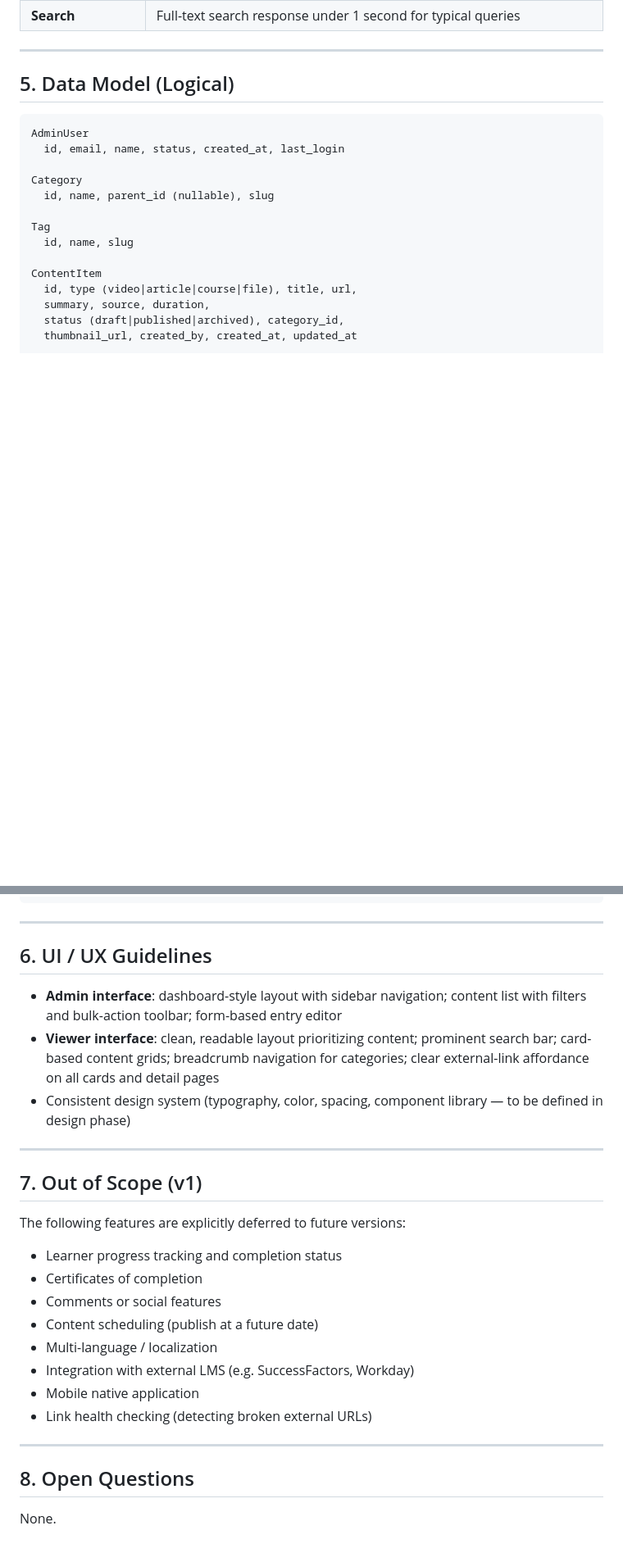
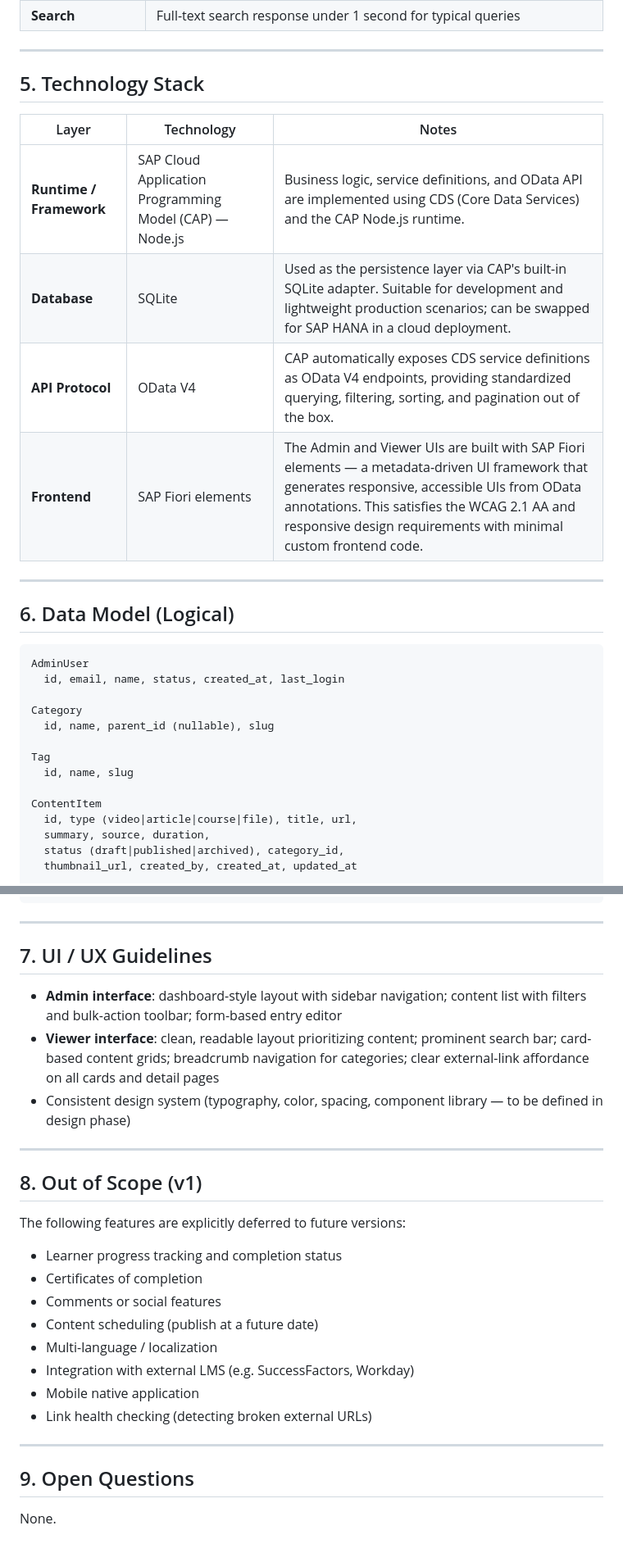
Before and after one commit to DanSchlachter/learningContent, a Markdown page: specification.md, 2 parts joined by grey strips. Shown at 82% size. Rendered like a GitHub page; blank space fills up the shorter version.

Commit message:
Add technology stack section: CAP Node.js, SQLite, OData V4, Fiori elements

````diff
--- a/specification.md
+++ b/specification.md
@@ -122,7 +122,18 @@ There are no Viewer accounts — any person with the URL can access the public s
 
 ---
 
-## 5. Data Model (Logical)
+## 5. Technology Stack
+
+| Layer | Technology | Notes |
+|---|---|---|
+| **Runtime / Framework** | SAP Cloud Application Programming Model (CAP) — Node.js | Business logic, service definitions, and OData API are implemented using CDS (Core Data Services) and the CAP Node.js runtime. |
+| **Database** | SQLite | Used as the persistence layer via CAP's built-in SQLite adapter. Suitable for development and lightweight production scenarios; can be swapped for SAP HANA in a cloud deployment. |
+| **API Protocol** | OData V4 | CAP automatically exposes CDS service definitions as OData V4 endpoints, providing standardized querying, filtering, sorting, and pagination out of the box. |
+| **Frontend** | SAP Fiori elements | The Admin and Viewer UIs are built with SAP Fiori elements — a metadata-driven UI framework that generates responsive, accessible UIs from OData annotations. This satisfies the WCAG 2.1 AA and responsive design requirements with minimal custom frontend code. |
+
+---
+
+## 6. Data Model (Logical)
 
 ```
 AdminUser
@@ -150,7 +161,7 @@ LearningPath
 
 ---
 
-## 6. UI / UX Guidelines
+## 7. UI / UX Guidelines
 
 - **Admin interface**: dashboard-style layout with sidebar navigation; content list with filters and bulk-action toolbar; form-based entry editor
 - **Viewer interface**: clean, readable layout prioritizing content; prominent search bar; card-based content grids; breadcrumb navigation for categories; clear external-link affordance on all cards and detail pages
@@ -158,7 +169,7 @@ LearningPath
 
 ---
 
-## 7. Out of Scope (v1)
+## 8. Out of Scope (v1)
 
 The following features are explicitly deferred to future versions:
 
@@ -173,6 +184,6 @@ The following features are explicitly deferred to future versions:
 
 ---
 
-## 8. Open Questions
+## 9. Open Questions
 
 None.
````
